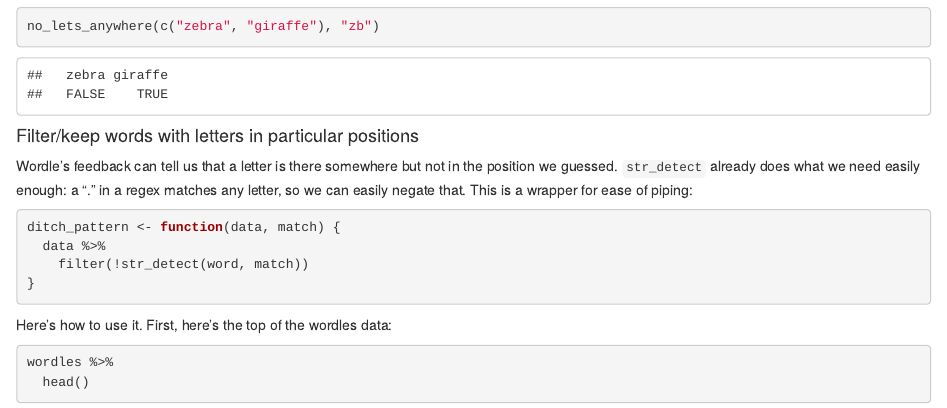
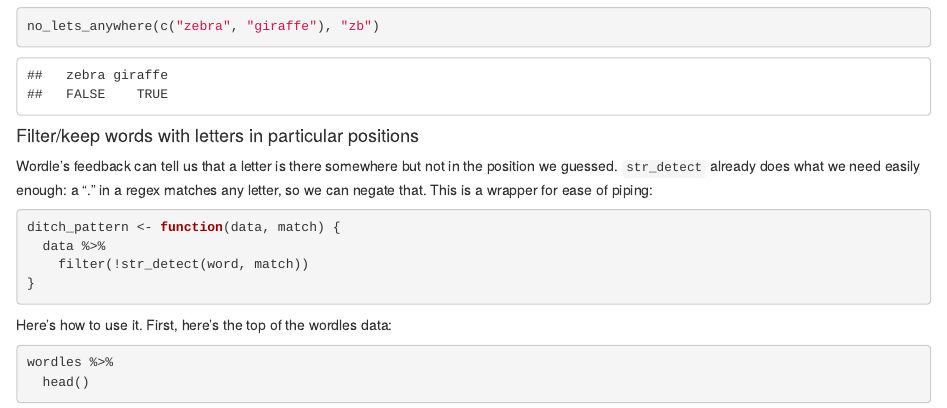
Before and after one commit to InductiveStep/wordle, an R Markdown document (index.Rmd): the page in a window 1100 px wide, from 2230 px down. The pictures show the output file index.html that the author committed with the source, opened offline.

Commit message:
Mild tweak

````diff
--- a/index.Rmd
+++ b/index.Rmd
@@ -105,7 +105,7 @@ no_lets_anywhere(c("zebra", "giraffe"), "zb")
 
 #### Filter/keep words with letters in particular positions
 
-Wordle's feedback can tell us that a letter is there somewhere but not in the position we guessed. `str_detect` already does what we need easily enough: a "." in a regex matches any letter, so we can easily negate that. This is a wrapper for ease of piping:
+Wordle's feedback can tell us that a letter is there somewhere but not in the position we guessed. `str_detect` already does what we need easily enough: a "." in a regex matches any letter, so we can negate that. This is a wrapper for ease of piping:
 
 ```{r}
 ditch_pattern <- function(data, match) {
````
Also changed, not shown: index.html.
